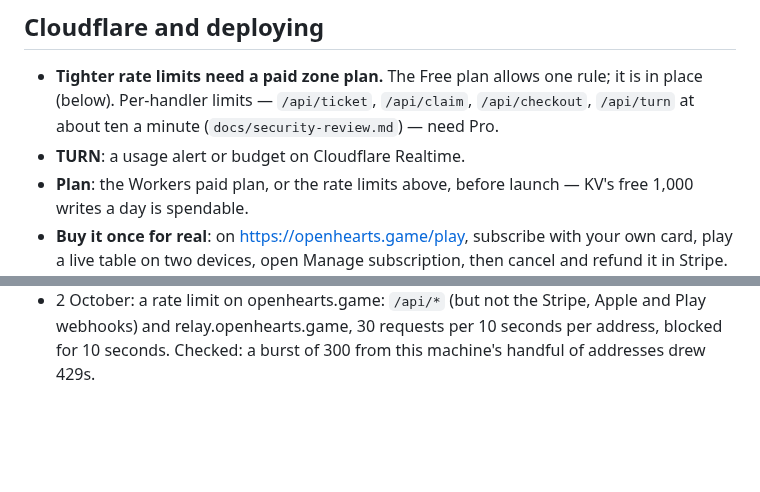
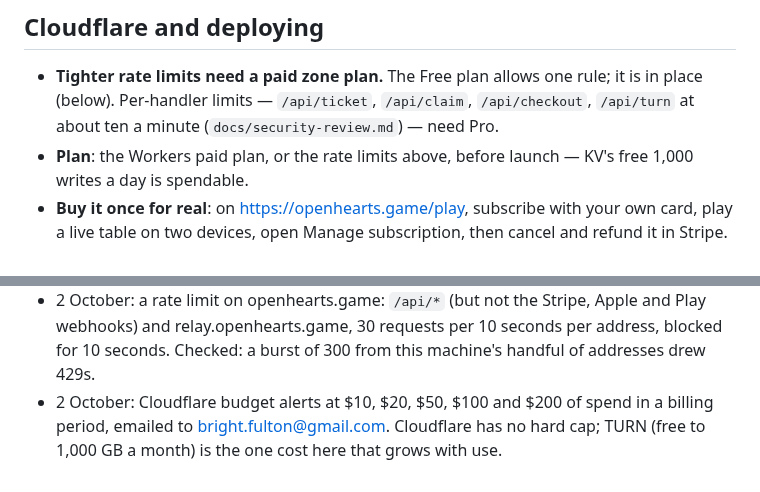
Before and after one commit to bfulton/open-hearts, a Markdown page: docs/launch/blocked-on-owner.md, 2 parts joined by grey strips. Rendered like a GitHub page; blank space fills up the shorter version.

Commit message:
Owner list: budget alerts are set
Co-Authored-By: Claude Opus 5.5 <noreply@anthropic.com>
Claude-Session: https://claude.ai/code/session_01W92ERJ2vuziEpghjrqPe5w

```diff
--- a/docs/launch/blocked-on-owner.md
+++ b/docs/launch/blocked-on-owner.md
@@ -97,7 +97,6 @@ the bottom with the day.
   one rule; it is in place (below). Per-handler limits — `/api/ticket`,
   `/api/claim`, `/api/checkout`, `/api/turn` at about ten a minute
   (`docs/security-review.md`) — need Pro.
-- **TURN**: a usage alert or budget on Cloudflare Realtime.
 - **Plan**: the Workers paid plan, or the rate limits above, before
   launch — KV's free 1,000 writes a day is spendable.
 - **Buy it once for real**: on https://openhearts.game/play, subscribe
@@ -162,3 +161,7 @@ the bottom with the day.
   Stripe, Apple and Play webhooks) and relay.openhearts.game, 30
   requests per 10 seconds per address, blocked for 10 seconds. Checked:
   a burst of 300 from this machine's handful of addresses drew 429s.
+- 2 October: Cloudflare budget alerts at $10, $20, $50, $100 and $200
+  of spend in a billing period, emailed to bright.fulton@gmail.com.
+  Cloudflare has no hard cap; TURN (free to 1,000 GB a month) is the
+  one cost here that grows with use.
```
